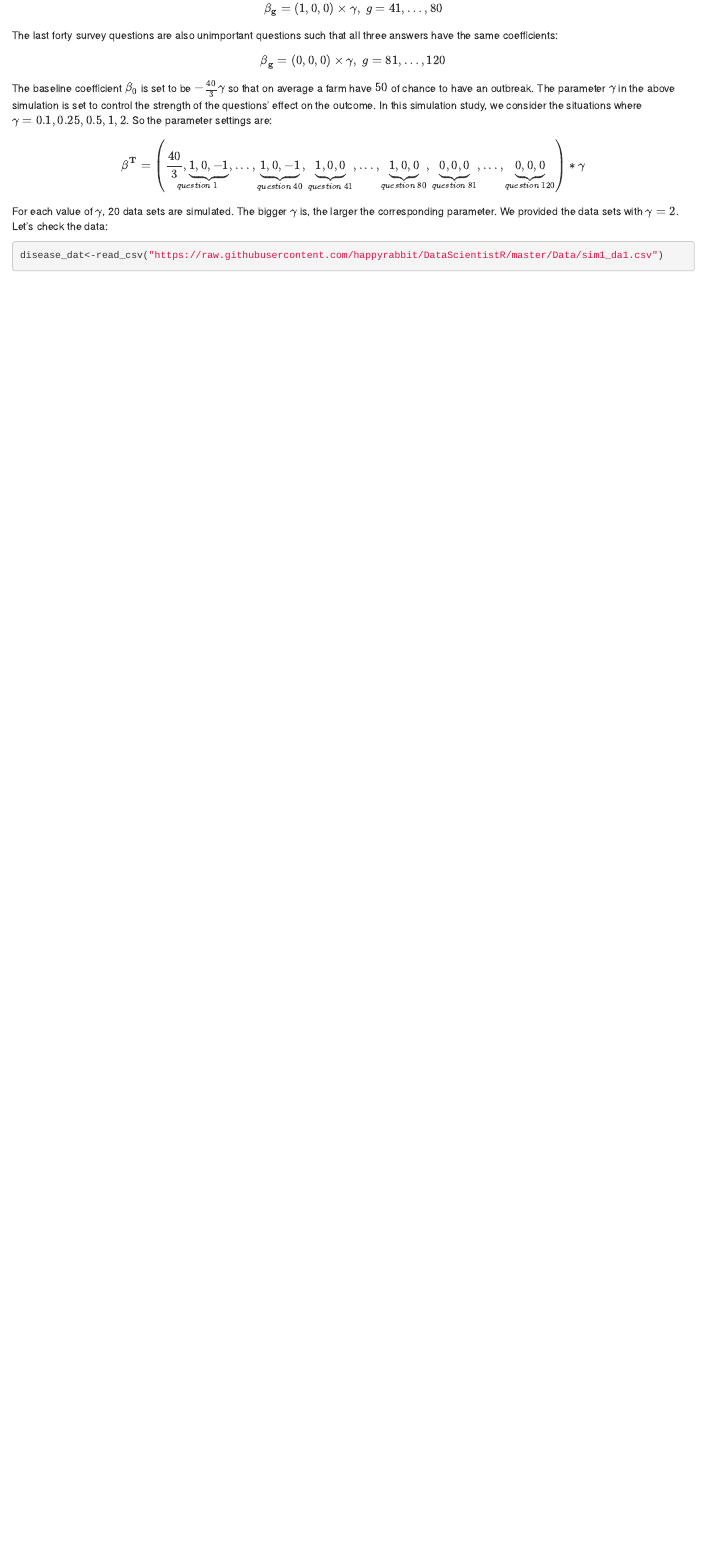
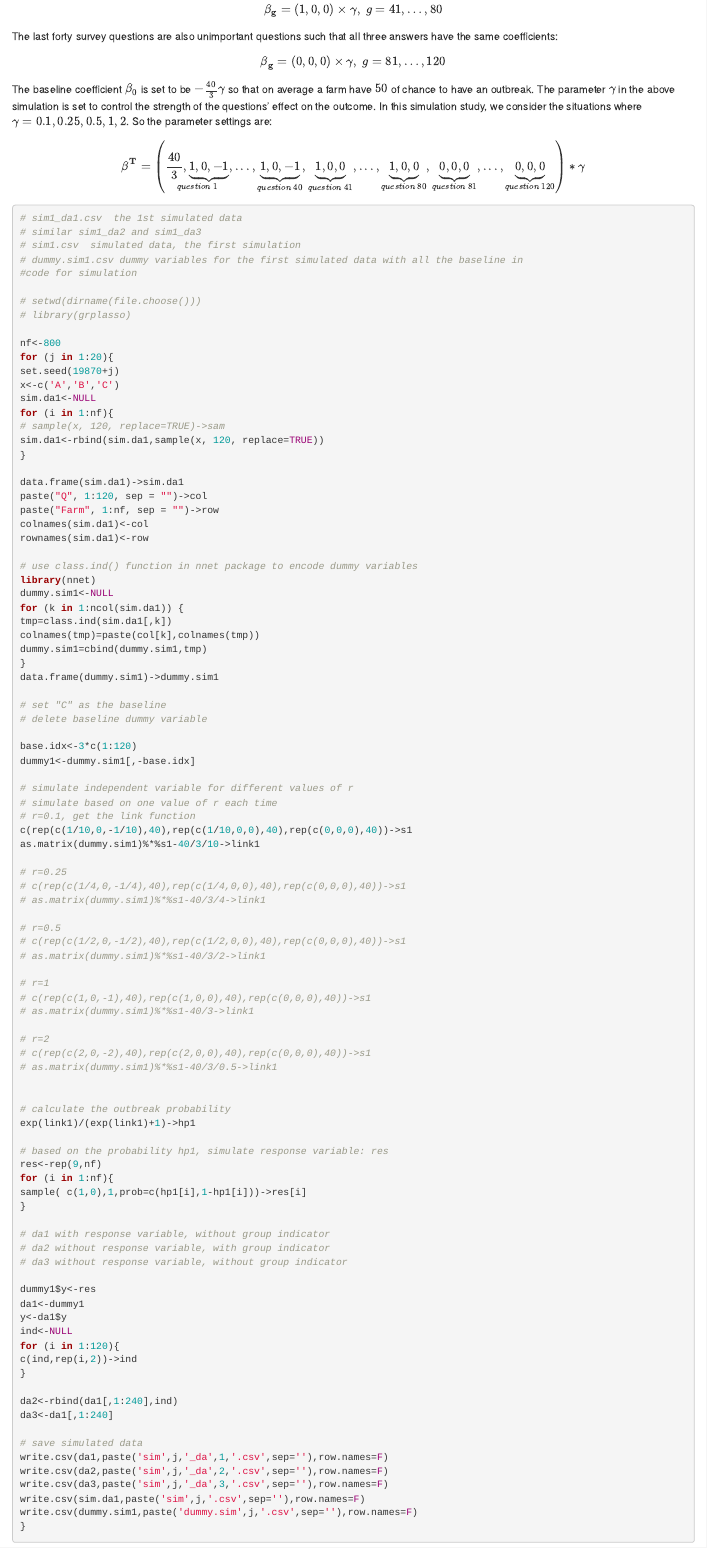
Before and after one commit to happyrabbit/CE_JSM2017, an R Markdown document (03-Dataset.Rmd): the page in a window 1100 px wide, from 6990 px down. Rendered offline with R 4.5, knitr and Pandoc, with nearby package versions; drawn as R Markdown's standard HTML page in place of the format the file asks for; some code elsewhere in the file could not run offline.

Commit message:
add code for simulating dataset3

````diff
--- a/03-Dataset.Rmd
+++ b/03-Dataset.Rmd
@@ -402,6 +402,104 @@ The baseline coefficient $\beta_0$ is set to be $-\frac{40}{3}\gamma$ so that on
 
 $$\mathbf{\beta^{T}}=\left(\underset{question\ 1}{\frac{40}{3},\underbrace{1,0,-1}},...,\underset{question\ 40}{\underbrace{1,0,-1}},\underset{question\ 41}{\underbrace{1,0,0}},...,\underset{question\ 80}{\underbrace{1,0,0}},\underset{question\ 81}{\underbrace{0,0,0}},...,\underset{question\ 120}{\underbrace{0,0,0}}\right)*\gamma$$
 
+```r
+# sim1_da1.csv  the 1st simulated data
+# similar sim1_da2 and sim1_da3
+# sim1.csv  simulated data, the first simulation
+# dummy.sim1.csv dummy variables for the first simulated data with all the baseline in
+#code for simulation
+
+# setwd(dirname(file.choose()))
+# library(grplasso)
+
+nf<-800
+for (j in 1:20){
+set.seed(19870+j)
+x<-c('A','B','C')
+sim.da1<-NULL
+for (i in 1:nf){
+# sample(x, 120, replace=TRUE)->sam
+sim.da1<-rbind(sim.da1,sample(x, 120, replace=TRUE))
+}
+
+data.frame(sim.da1)->sim.da1
+paste("Q", 1:120, sep = "")->col
+paste("Farm", 1:nf, sep = "")->row
+colnames(sim.da1)<-col
+rownames(sim.da1)<-row
+
+# use class.ind() function in nnet package to encode dummy variables
+library(nnet)
+dummy.sim1<-NULL
+for (k in 1:ncol(sim.da1)) {
+tmp=class.ind(sim.da1[,k])
+colnames(tmp)=paste(col[k],colnames(tmp))
+dummy.sim1=cbind(dummy.sim1,tmp)
+}
+data.frame(dummy.sim1)->dummy.sim1
+
+# set "C" as the baseline
+# delete baseline dummy variable
+
+base.idx<-3*c(1:120)
+dummy1<-dummy.sim1[,-base.idx]
+
+# simulate independent variable for different values of r
+# simulate based on one value of r each time
+# r=0.1, get the link function
+c(rep(c(1/10,0,-1/10),40),rep(c(1/10,0,0),40),rep(c(0,0,0),40))->s1
+as.matrix(dummy.sim1)%*%s1-40/3/10->link1
+
+# r=0.25
+# c(rep(c(1/4,0,-1/4),40),rep(c(1/4,0,0),40),rep(c(0,0,0),40))->s1
+# as.matrix(dummy.sim1)%*%s1-40/3/4->link1
+
+# r=0.5
+# c(rep(c(1/2,0,-1/2),40),rep(c(1/2,0,0),40),rep(c(0,0,0),40))->s1
+# as.matrix(dummy.sim1)%*%s1-40/3/2->link1
+
+# r=1
+# c(rep(c(1,0,-1),40),rep(c(1,0,0),40),rep(c(0,0,0),40))->s1
+# as.matrix(dummy.sim1)%*%s1-40/3->link1
+
+# r=2
+# c(rep(c(2,0,-2),40),rep(c(2,0,0),40),rep(c(0,0,0),40))->s1
+# as.matrix(dummy.sim1)%*%s1-40/3/0.5->link1
+
+
+# calculate the outbreak probability
+exp(link1)/(exp(link1)+1)->hp1
+
+# based on the probability hp1, simulate response variable: res
+res<-rep(9,nf)
+for (i in 1:nf){
+sample( c(1,0),1,prob=c(hp1[i],1-hp1[i]))->res[i]
+}
+
+# da1 with response variable, without group indicator
+# da2 without response variable, with group indicator
+# da3 without response variable, without group indicator
+
+dummy1$y<-res
+da1<-dummy1
+y<-da1$y
+ind<-NULL
+for (i in 1:120){
+c(ind,rep(i,2))->ind
+}
+
+da2<-rbind(da1[,1:240],ind)
+da3<-da1[,1:240]
+
+# save simulated data
+write.csv(da1,paste('sim',j,'_da',1,'.csv',sep=''),row.names=F)
+write.csv(da2,paste('sim',j,'_da',2,'.csv',sep=''),row.names=F)
+write.csv(da3,paste('sim',j,'_da',3,'.csv',sep=''),row.names=F)
+write.csv(sim.da1,paste('sim',j,'.csv',sep=''),row.names=F)
+write.csv(dummy.sim1,paste('dummy.sim',j,'.csv',sep=''),row.names=F)
+}
+```
+
 For each value of $\gamma$, 20 data sets are simulated. The bigger $\gamma$ is, the larger the corresponding parameter. We provided the data sets with $\gamma = 2$. Let's check the data:
 
 ```{r}
````
